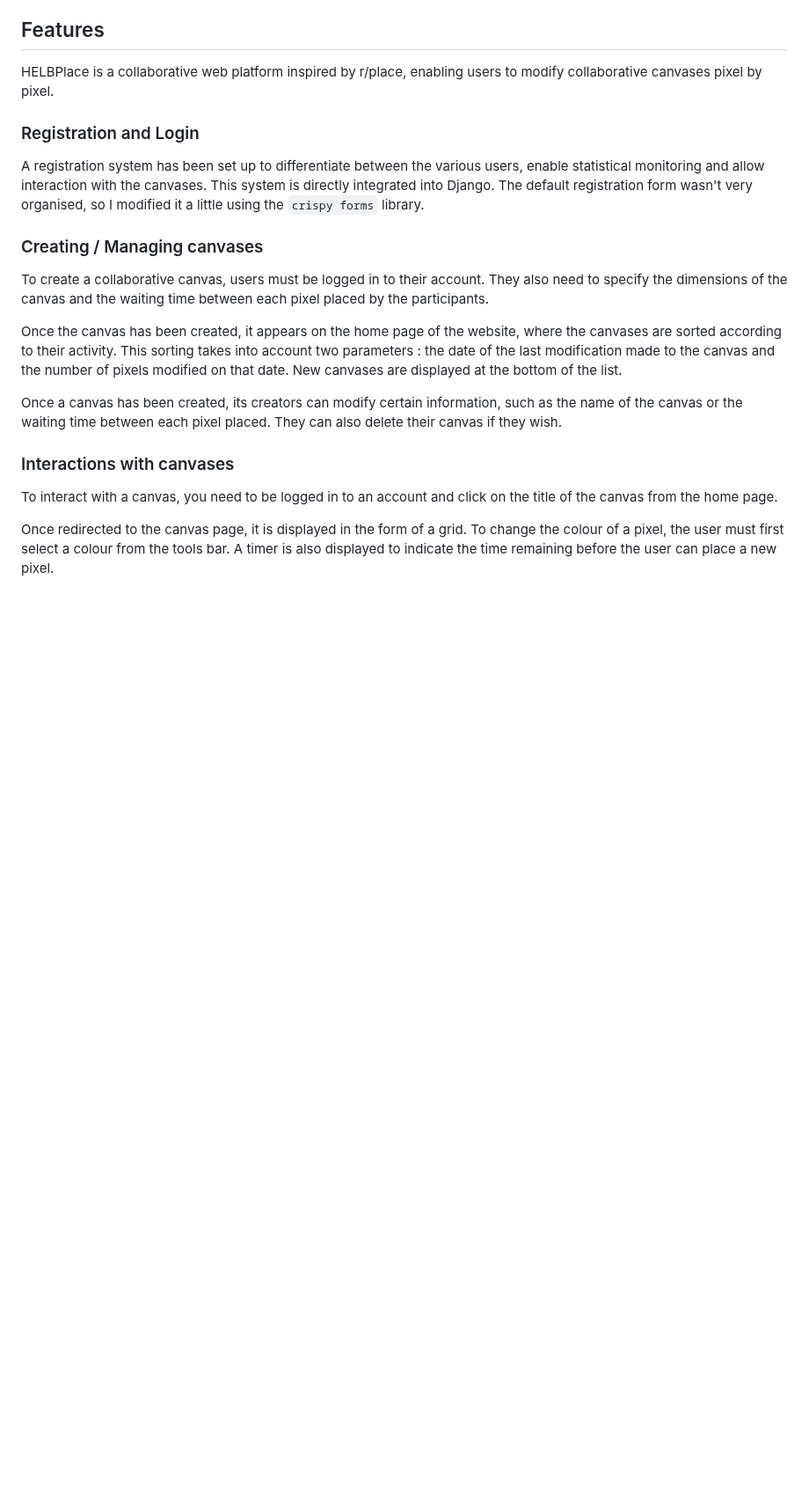
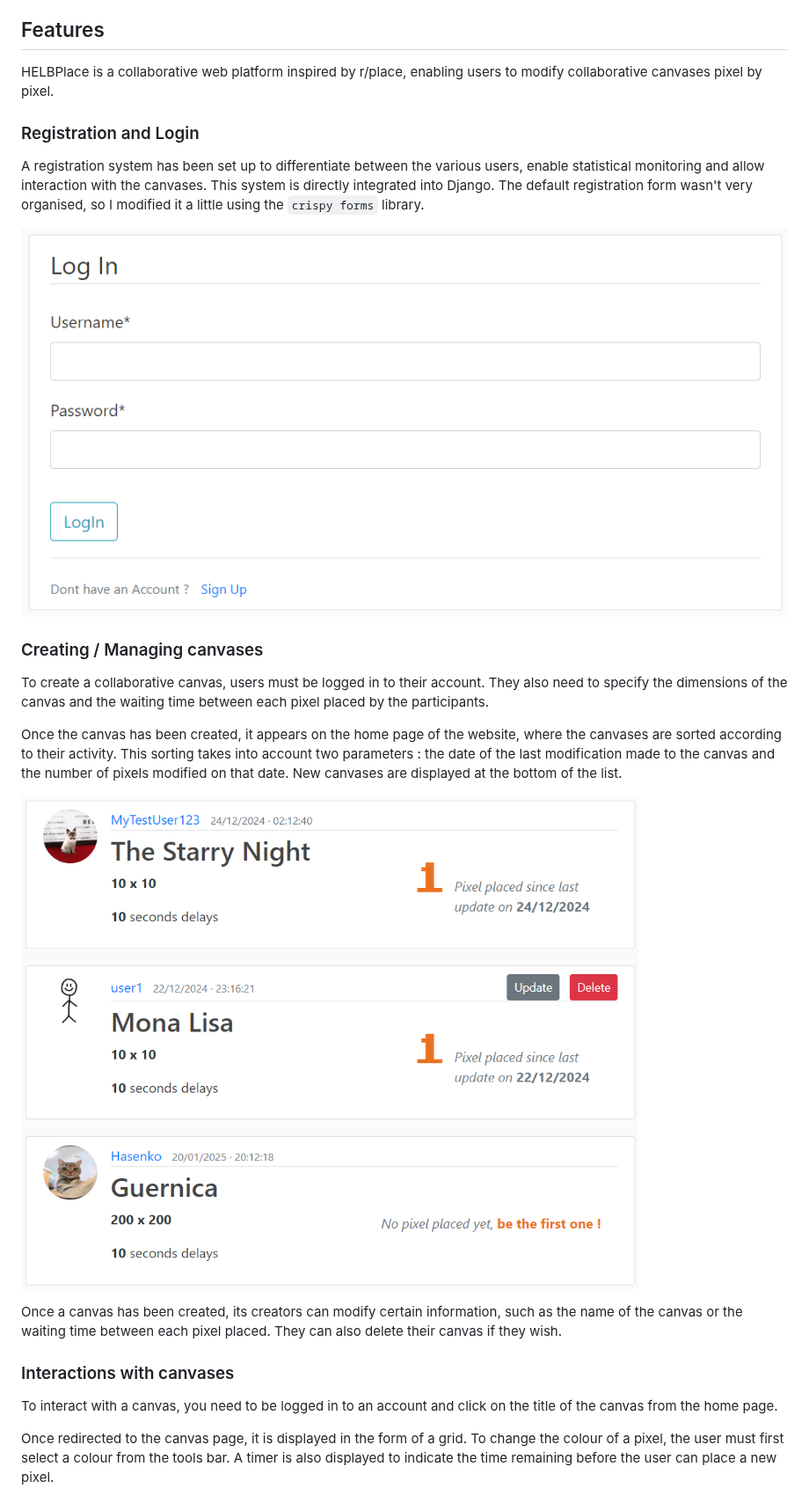
Before and after one commit to Hasenko/HELBPlace, a Markdown page: README.md, the part around one of its changes. Shown at 88% size. Drawn GitHub-style; blank space fills up the shorter version.

Commit message:
Update README.md
adding image

```diff
--- a/README.md
+++ b/README.md
@@ -43,10 +43,14 @@ HELBPlace is a collaborative web platform inspired by r/place, enabling users to
 ### Registration and Login
 A registration system has been set up to differentiate between the various users, enable statistical monitoring and allow interaction with the canvases. This system is directly integrated into Django. The default registration form wasn't very organised, so I modified it a little using the `crispy forms` library.
 
+![login page](readme_images/login.png)
+
 ### Creating / Managing canvases
 To create a collaborative canvas, users must be logged in to their account. They also need to specify the dimensions of the canvas and the waiting time between each pixel placed by the participants.
 
 Once the canvas has been created, it appears on the home page of the website, where the canvases are sorted according to their activity. This sorting takes into account two parameters : the date of the last modification made to the canvas and the number of pixels modified on that date. New canvases are displayed at the bottom of the list.
+
+![sorting image](readme_images/sort.png)
 
 Once a canvas has been created, its creators can modify certain information, such as the name of the canvas or the waiting time between each pixel placed. They can also delete their canvas if they wish.
 
```
Also changed, not shown: other parts of README.md (+5 -1 lines).
